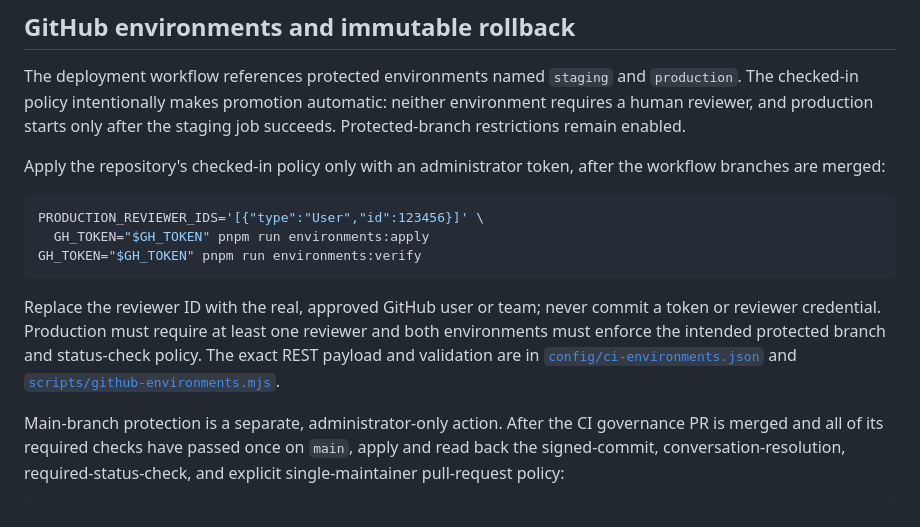
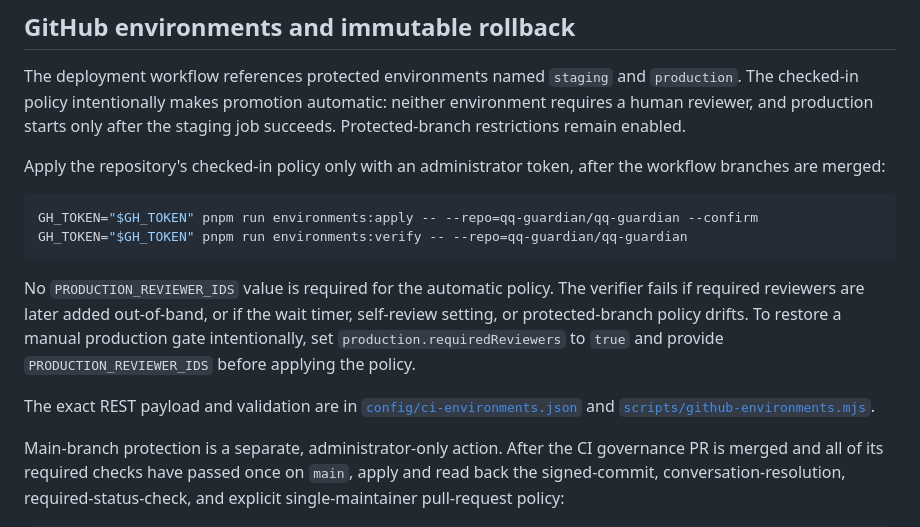
Before and after one commit to qq-guardian/qq-guardian, a Markdown page: DEPLOYMENT.md, the part around the change. Drawn GitHub-style.

Commit message:
docs: remove obsolete production reviewer instructions

````diff
--- a/DEPLOYMENT.md
+++ b/DEPLOYMENT.md
@@ -183,15 +183,17 @@ Apply the repository's checked-in policy only with an administrator token, after
 the workflow branches are merged:
 
 ```sh
-PRODUCTION_REVIEWER_IDS='[{"type":"User","id":123456}]' \
-  GH_TOKEN="$GH_TOKEN" pnpm run environments:apply
-GH_TOKEN="$GH_TOKEN" pnpm run environments:verify
+GH_TOKEN="$GH_TOKEN" pnpm run environments:apply -- --repo=qq-guardian/qq-guardian --confirm
+GH_TOKEN="$GH_TOKEN" pnpm run environments:verify -- --repo=qq-guardian/qq-guardian
 ```
 
-Replace the reviewer ID with the real, approved GitHub user or team; never
-commit a token or reviewer credential. Production must require at least one
-reviewer and both environments must enforce the intended protected branch and
-status-check policy. The exact REST payload and validation are in
+No `PRODUCTION_REVIEWER_IDS` value is required for the automatic policy. The
+verifier fails if required reviewers are later added out-of-band, or if the wait
+timer, self-review setting, or protected-branch policy drifts. To restore a
+manual production gate intentionally, set `production.requiredReviewers` to
+`true` and provide `PRODUCTION_REVIEWER_IDS` before applying the policy.
+
+The exact REST payload and validation are in
 [`config/ci-environments.json`](config/ci-environments.json) and
 [`scripts/github-environments.mjs`](scripts/github-environments.mjs).
 
````
